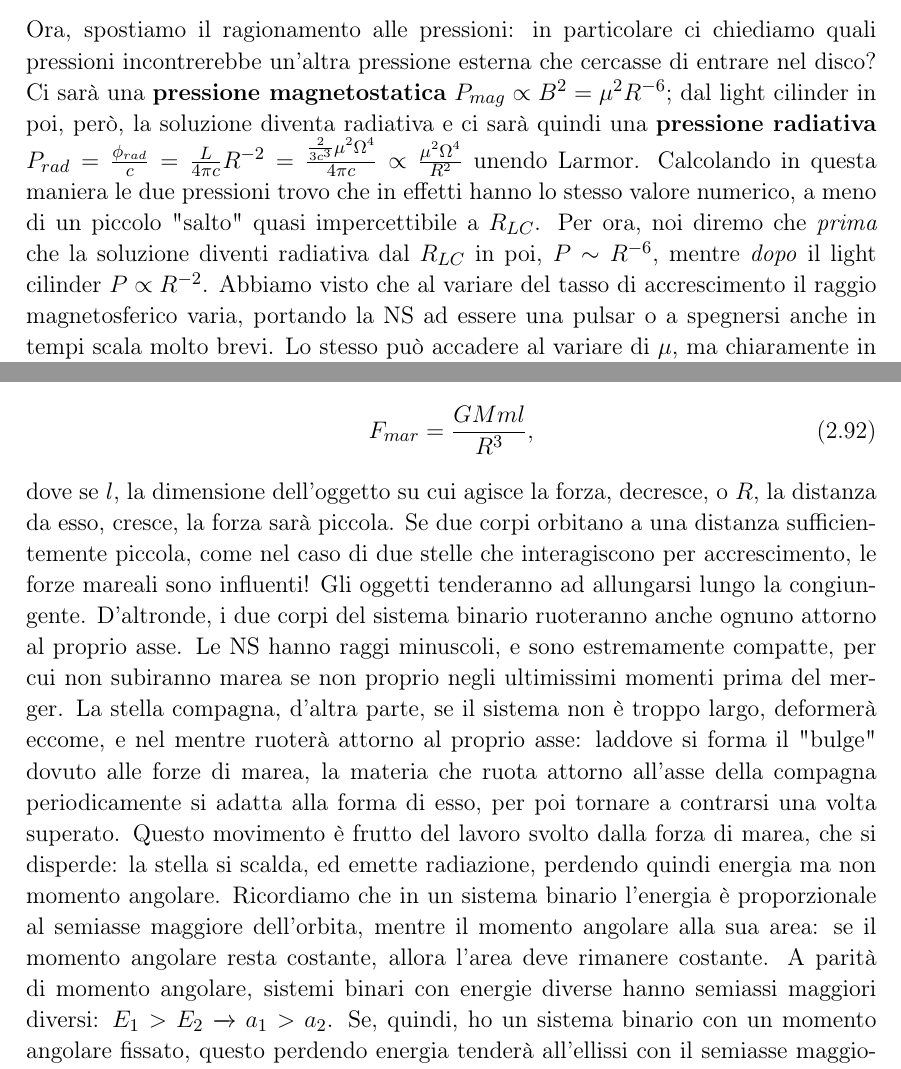
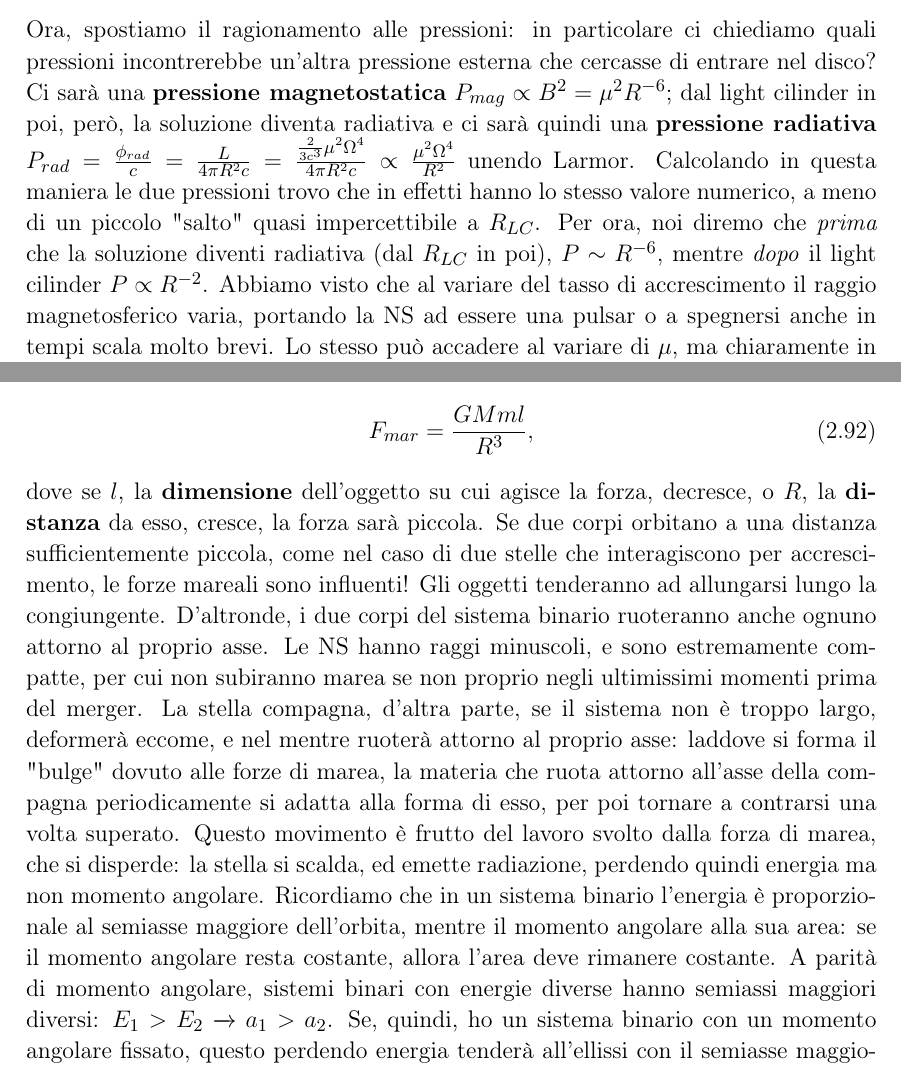
Before and after one commit to T0DDE/Appunti-Astrofisica-delle-alte-energie, a LaTeX document (main.tex, which reads chapters/Capitolo2.tex): two parts of pages 52 and 54 of 65, joined at a grey line, cut so that both start at the same text. Compiled offline with pdfLaTeX.

Commit message:
Forse, ultimo commit. Esame dato.

```diff
--- a/chapters/Capitolo2.tex
+++ b/chapters/Capitolo2.tex
@@ -939,9 +939,9 @@ Questo significa che, se nel giro di pochi giorni il tasso di accrescimento può
 
 \subsection{Grafico pressione raggio}
 Ora, spostiamo il ragionamento alle pressioni: in particolare ci chiediamo quali pressioni incontrerebbe un'altra pressione esterna che cercasse di entrare nel disco?
-Ci sarà una \textbf{pressione magnetostatica} $P_{mag}\propto B^2 = \mu^2R^{-6}$; dal light cilinder in poi, però, la soluzione diventa radiativa e ci sarà quindi una \textbf{pressione radiativa} $P_{rad} = \frac{\phi_{rad}}{c} = \frac{L}{4\pi c}R^{-2} = \frac{\frac{2}{3c^3}\mu^2\Omega^4}{4\pi c} \propto \frac{\mu^2\Omega^4}{R^2} $ unendo Larmor.
+Ci sarà una \textbf{pressione magnetostatica} $P_{mag}\propto B^2 = \mu^2R^{-6}$; dal light cilinder in poi, però, la soluzione diventa radiativa e ci sarà quindi una \textbf{pressione radiativa} $P_{rad} = \frac{\phi_{rad}}{c} = \frac{L}{4\pi R^2c} = \frac{\frac{2}{3c^3}\mu^2\Omega^4}{4\pi R^2c} \propto \frac{\mu^2\Omega^4}{R^2} $ unendo Larmor.
 Calcolando in questa maniera le due pressioni trovo che in effetti hanno lo stesso valore numerico, a meno di un piccolo "salto" quasi impercettibile a $R_{LC}$.
-Per ora, noi diremo che \textit{prima} che la soluzione diventi radiativa dal $R_{LC}$ in poi, $P\sim R^{-6}$, mentre \textit{dopo} il light cilinder $P\propto R^{-2}$.
+Per ora, noi diremo che \textit{prima} che la soluzione diventi radiativa (dal $R_{LC}$ in poi), $P\sim R^{-6}$, mentre \textit{dopo} il light cilinder $P\propto R^{-2}$.
 Abbiamo visto che al variare del tasso di accrescimento il raggio magnetosferico varia, portando la NS ad essere una pulsar o a spegnersi anche in tempi scala molto brevi.
 Lo stesso può accadere al variare di $\mu$, ma chiaramente in questo caso si tratta di un'evoluzione secolare ($\sim 10^{8}yr $): variazioni di $\mu$ causano transizioni tra le due fasi in tempi scala enormi, e non sono quindi visibili.
 Fissati $P_{spin}$ e massa, dunque, avremo il grafico che relaziona la pressione e la distanza radiale dal centro della stella mostrato in \textbf{Figura \ref{fig: grafico pressione raggio}}.
@@ -980,7 +980,7 @@ Le forze di marea in genere sono del tipo
     F_{mar} = \frac{GMml}{R^3},
     \label{eq: forze mareali}
 \end{equation}
-dove se $l$, la dimensione dell'oggetto su cui agisce la forza, decresce, o $R$, la distanza da esso, cresce, la forza sarà piccola.
+dove se $l$, la \textbf{dimensione} dell'oggetto su cui agisce la forza, decresce, o $R$, la \textbf{distanza} da esso, cresce, la forza sarà piccola.
 Se due corpi orbitano a una distanza sufficientemente piccola, come nel caso di due stelle che interagiscono per accrescimento, le forze mareali sono influenti!
 Gli oggetti tenderanno ad allungarsi lungo la congiungente.
 D'altronde, i due corpi del sistema binario ruoteranno anche ognuno attorno al proprio asse.
```
Also changed, not shown: main.pdf, 2 other files.
